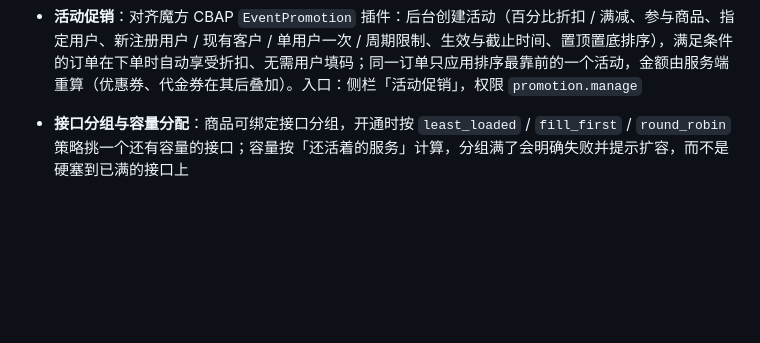
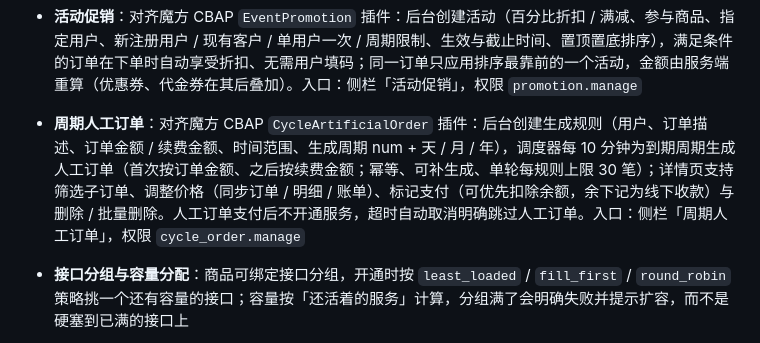
Before and after one commit to hutuyee/ShitIDC, a Markdown page: README.md, the part around the change. GitHub-like rendering; blank space fills up the shorter version.

Commit message:
docs: §10.23 周期人工订单对齐说明（§10.15 表更新，README 特性补充）

```diff
--- a/README.md
+++ b/README.md
@@ -94,6 +94,7 @@
 - **商品购买限制**：对齐魔方 CBAP `product_cert_limit` / `product_cycle_limit` / `product_related_limit` 插件：商品可配「实名要求」（未实名禁止下单）、「周期性限购」（N 天内最多拥有多少件，0=永久，周期以未受限的第一单起算）、「关联限购」（捆绑 = 须同单一起结算 / 必需 = 需先拥有激活中的关联商品 / 互斥 = 不得拥有）；下单时服务端强制校验（单品 / 购物车 / 续费全链路）。`product_num_limit` 与商品自带的「单客户最多购买」等价，沿用商品配置。入口：侧栏「商品限购」，权限 `product.write`
 - **代金券**：对齐魔方 CBAP `IdcsmartVoucher` 插件：后台创建代金券（券码 8 位含大小写与数字，券码/类型/面额创建后不可改），公开券用户可在前台领取、私有券由后台按用户或全部用户发放（可设总量与每人一次）；下单 / 续费 / 升降级时定额抵扣，抵扣不超过应付金额、不找零、订单取消不返还，并受最低金额 / 适用商品 / 需先拥有的激活商品 / 计费周期 / 用户类型 / 仅限续费或升级等限制。入口：用户中心「代金券」与后台侧栏「代金券」，权限 `voucher.manage`
 - **活动促销**：对齐魔方 CBAP `EventPromotion` 插件：后台创建活动（百分比折扣 / 满减、参与商品、指定用户、新注册用户 / 现有客户 / 单用户一次 / 周期限制、生效与截止时间、置顶置底排序），满足条件的订单在下单时自动享受折扣、无需用户填码；同一订单只应用排序最靠前的一个活动，金额由服务端重算（优惠券、代金券在其后叠加）。入口：侧栏「活动促销」，权限 `promotion.manage`
+- **周期人工订单**：对齐魔方 CBAP `CycleArtificialOrder` 插件：后台创建生成规则（用户、订单描述、订单金额 / 续费金额、时间范围、生成周期 num + 天 / 月 / 年），调度器每 10 分钟为到期周期生成人工订单（首次按订单金额、之后按续费金额；幂等、可补生成、单轮每规则上限 30 笔）；详情页支持筛选子订单、调整价格（同步订单 / 明细 / 账单）、标记支付（可优先扣除余额，余下记为线下收款）与删除 / 批量删除。人工订单支付后不开通服务，超时自动取消明确跳过人工订单。入口：侧栏「周期人工订单」，权限 `cycle_order.manage`
 
 - **接口分组与容量分配**：商品可绑定接口分组，开通时按 `least_loaded` / `fill_first` / `round_robin` 策略挑一个还有容量的接口；容量按「还活着的服务」计算，分组满了会明确失败并提示扩容，而不是硬塞到已满的接口上
 - **PayPal**：Orders v2 下单，access token 缓存（3 笔订单只取 1 次），回调验签走官方 `verify-webhook-signature` 接口；金额用字符串解析避免浮点误差
```
Also changed, not shown: docs/parity-roadmap.md (+26 -1 lines).
